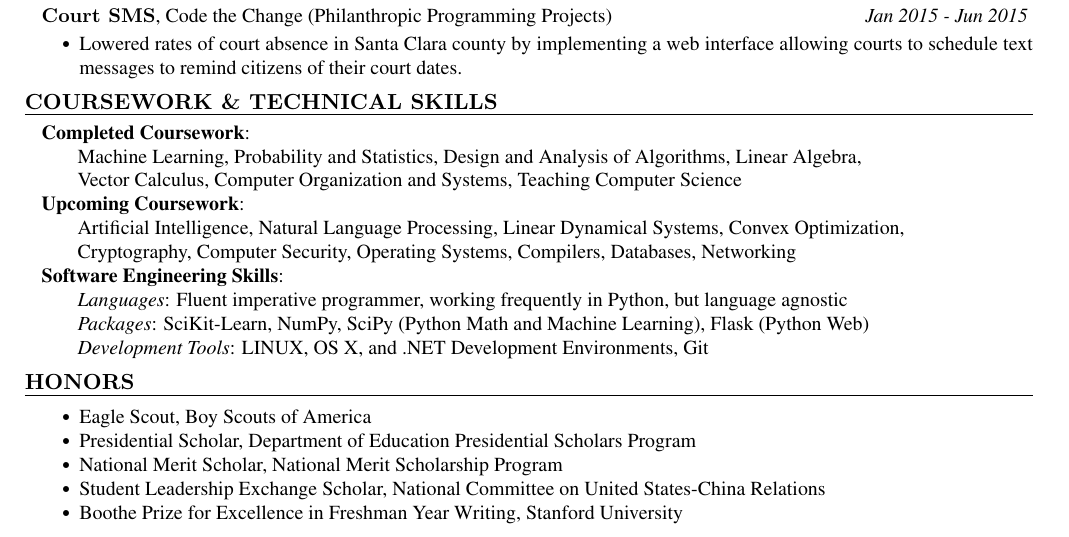
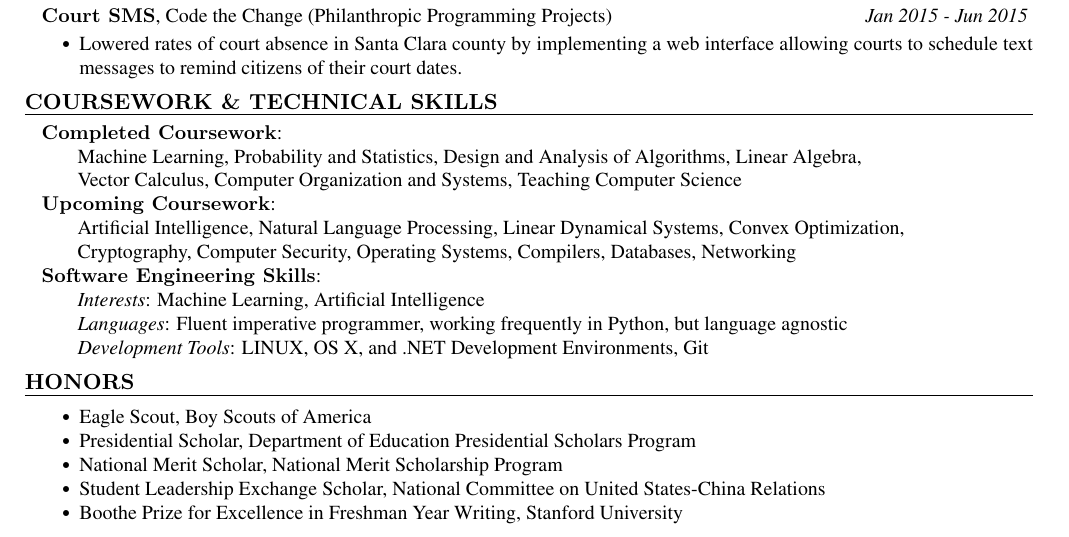
Before and after one commit to johnmsholar/resume, a LaTeX CV (JohnMSholarResume.tex): part of the page, cut so that both start at the same text. Compiled offline with pdfLaTeX.

Commit message:
Updated skills section.

```diff
--- a/JohnMSholarResume.tex
+++ b/JohnMSholarResume.tex
@@ -156,7 +156,7 @@ to determine title keywords most indicative of 20 different international news o
 \hrulefill
 
 \hspace{.6em}
-\textbf{Completed Coursework}:
+{\bf Completed Coursework}:
 
 \hspace{2.4em}
 Machine Learning,
@@ -170,7 +170,7 @@ Computer Organization and Systems,
 Teaching Computer Science
 
 \hspace{.6em}
-\textbf{Upcoming Coursework}:
+{\bf Upcoming Coursework}:
 
 \hspace{2.4em}
 Artificial Intelligence,
@@ -188,16 +188,20 @@ Networking
 
 
 \hspace{.6em}
-\textbf{Software Engineering Skills}:
+{\bf Software Engineering Skills}:
+
+\hspace{2.4em}
+\textit{Interests}:
+Machine Learning, Artificial Intelligence
 
 \hspace{2.4em}
 \textit{Languages}:
 Fluent imperative programmer, working frequently in Python, but language agnostic
 % Python (Proficiency), Java, C++, C\#, C, JS/HTML/CSS, SQL, MATLAB (Working Knowledge)
 
-\hspace{2.4em}
-\textit{Packages}:
-SciKit-Learn, NumPy, SciPy (Python Math and Machine Learning), Flask (Python Web)
+% \hspace{2.4em}
+% \textit{Packages}:
+% SciKit-Learn, NumPy, SciPy (Python Math and Machine Learning), Flask (Python Web)
 
 \hspace{2.4em}
 \textit{Development Tools}:
```
Also changed, not shown: JohnMSholarResume.pdf, 3 other files.
